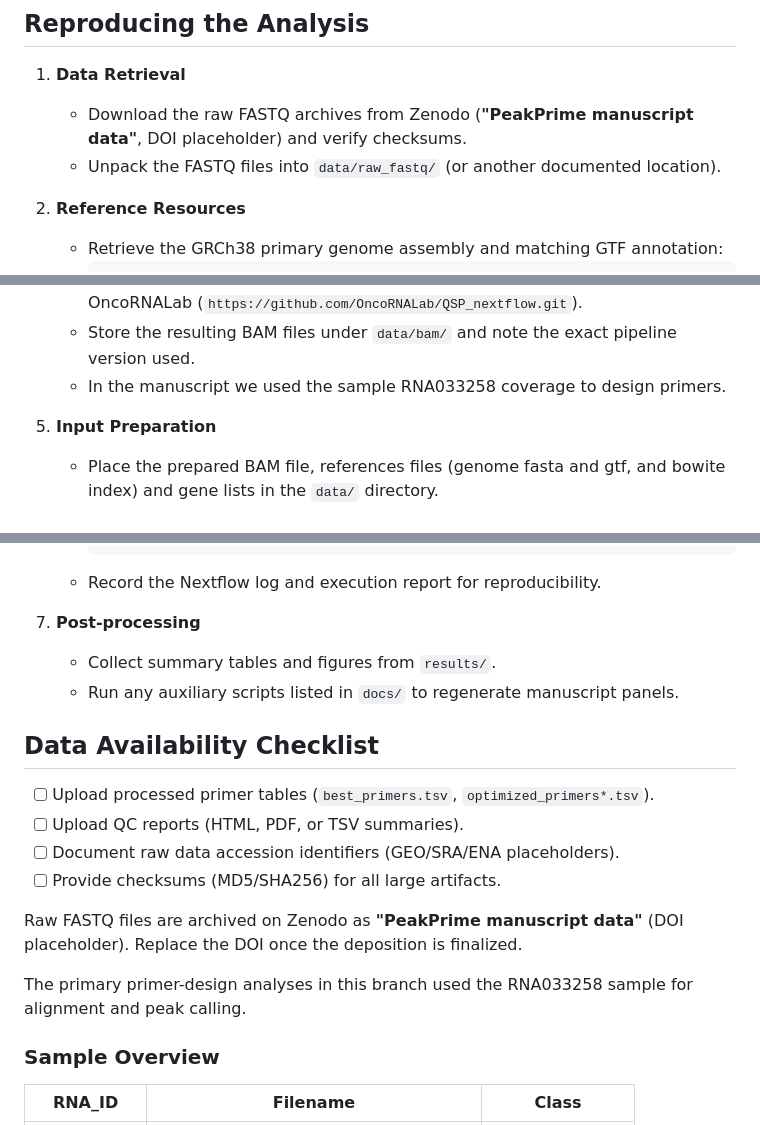
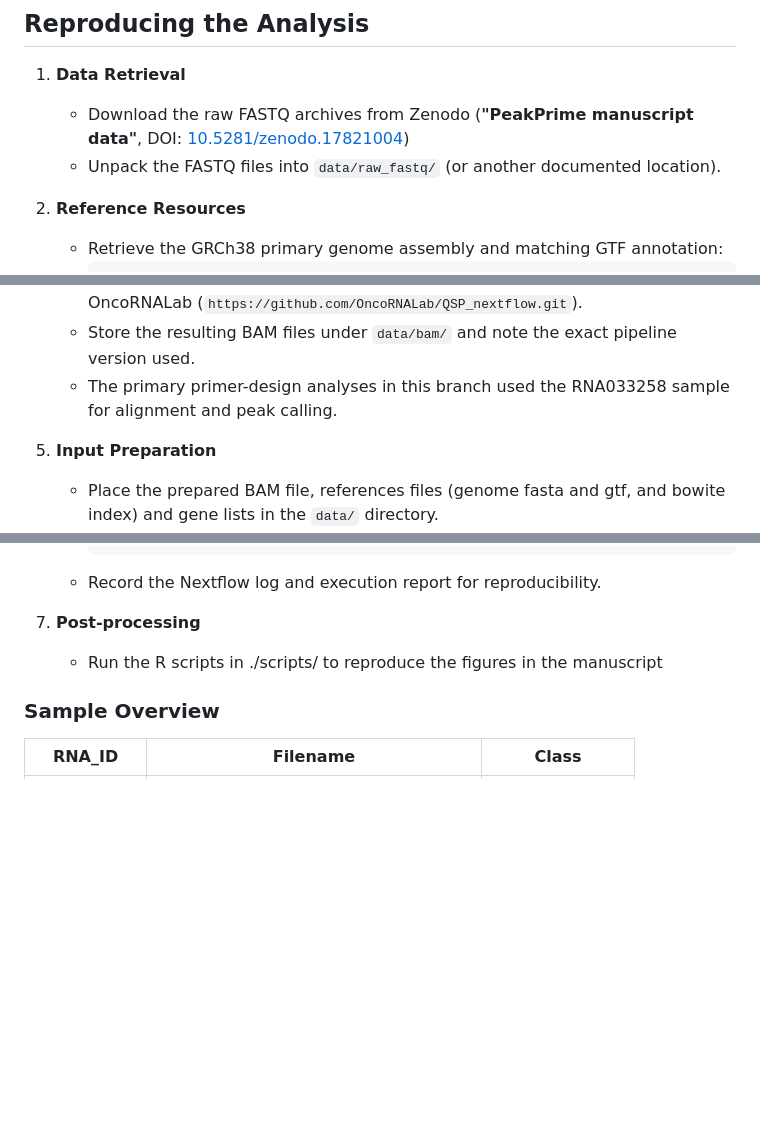
Before and after one commit to OncoRNALab/PeakPrime, a Markdown page: README.md, 3 parts joined by grey strips. Rendered like a GitHub page; blank space fills up the shorter version.

```diff
--- a/README.md
+++ b/README.md
@@ -25,8 +25,9 @@ Populate each directory with the finalized assets before publication submission.
 ## Reproducing the Analysis
 
 1. **Data Retrieval**
-   - Download the raw FASTQ archives from Zenodo (**"PeakPrime manuscript data"**, DOI placeholder) and verify checksums.
+   - Download the raw FASTQ archives from Zenodo (**"PeakPrime manuscript data"**, DOI: [10.5281/zenodo.17821004](https://doi.org/10.5281/zenodo.17821004))
    - Unpack the FASTQ files into `data/raw_fastq/` (or another documented location).
+
 
 2. **Reference Resources**
    - Retrieve the GRCh38 primary genome assembly and matching GTF annotation:
@@ -54,7 +55,7 @@ Populate each directory with the finalized assets before publication submission.
    - Process the FASTQs with any QuantSeq-style pipeline to obtain strand-specific, coordinate-sorted BAM files.
    - Accepted options include commercial solutions such as the Lexogen QuantSeqPool pipeline or the open-source implementation maintained by OncoRNALab (`https://github.com/OncoRNALab/QSP_nextflow.git`).
    - Store the resulting BAM files under `data/bam/` and note the exact pipeline version used.
-   - In the manuscript we used the sample RNA033258 coverage to design primers.
+   - The primary primer-design analyses in this branch used the RNA033258 sample for alignment and peak calling.
 
 5. **Input Preparation**
    - Place the prepared BAM file, references files (genome fasta and gtf, and bowite index) and gene lists in the `data/` directory.
@@ -78,19 +79,9 @@ Populate each directory with the finalized assets before publication submission.
     - Record the Nextflow log and execution report for reproducibility.
 
 7. **Post-processing**
-   - Collect summary tables and figures from `results/`.
-   - Run any auxiliary scripts listed in `docs/` to regenerate manuscript panels.
 
-## Data Availability Checklist
+   - Run the R scripts in ./scripts/ to reproduce the figures in the manuscript
 
-- [ ] Upload processed primer tables (`best_primers.tsv`, `optimized_primers*.tsv`).
-- [ ] Upload QC reports (HTML, PDF, or TSV summaries).
-- [ ] Document raw data accession identifiers (GEO/SRA/ENA placeholders).
-- [ ] Provide checksums (MD5/SHA256) for all large artifacts.
-
-Raw FASTQ files are archived on Zenodo as **"PeakPrime manuscript data"** (DOI placeholder). Replace the DOI once the deposition is finalized.
-
-The primary primer-design analyses in this branch used the RNA033258 sample for alignment and peak calling.
 
 ### Sample Overview
 
```
